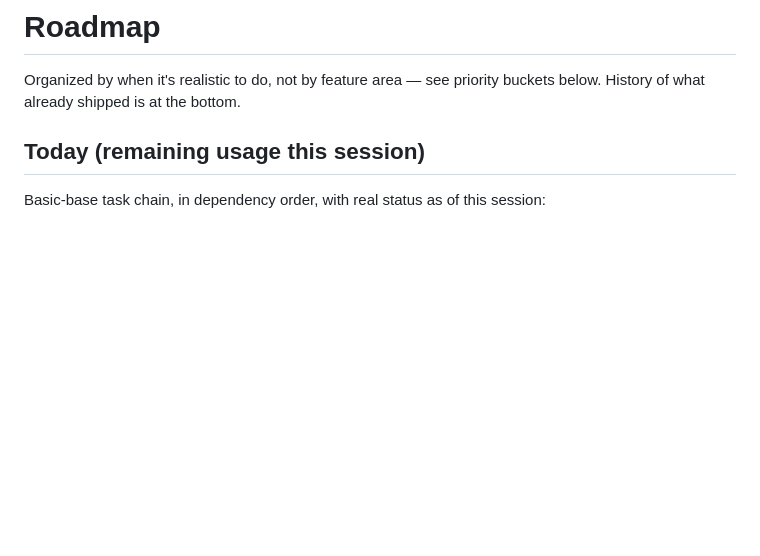
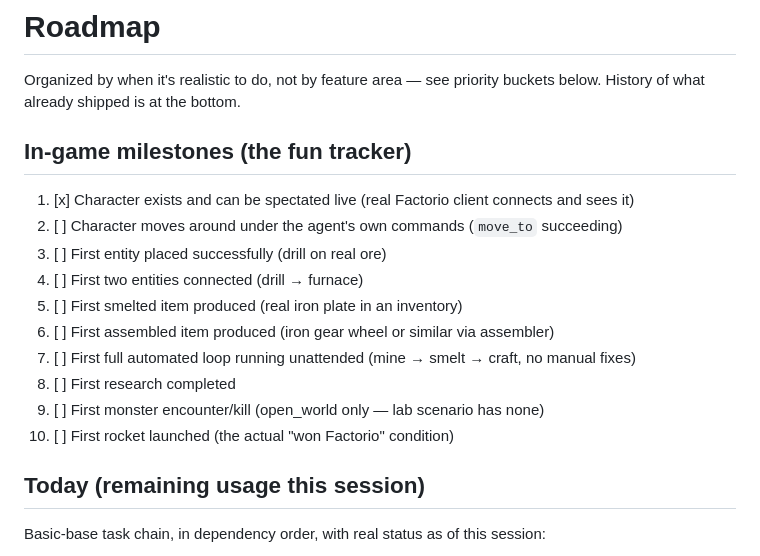
Before and after one commit to nulljosh/conveyer, a Markdown page: roadmap.md, the part around the change. Drawn GitHub-style; blank space fills up the shorter version.

Commit message:
Add fun in-game milestone tracker (1-10) to roadmap
Co-Authored-By: Claude Sonnet 5 <noreply@anthropic.com>

```diff
--- a/roadmap.md
+++ b/roadmap.md
@@ -2,6 +2,18 @@
 
 Organized by when it's realistic to do, not by feature area — see priority buckets below.
 History of what already shipped is at the bottom.
+
+## In-game milestones (the fun tracker)
+1. [x] Character exists and can be spectated live (real Factorio client connects and sees it)
+2. [ ] Character moves around under the agent's own commands (`move_to` succeeding)
+3. [ ] First entity placed successfully (drill on real ore)
+4. [ ] First two entities connected (drill → furnace)
+5. [ ] First smelted item produced (real iron plate in an inventory)
+6. [ ] First assembled item produced (iron gear wheel or similar via assembler)
+7. [ ] First full automated loop running unattended (mine → smelt → craft, no manual fixes)
+8. [ ] First research completed
+9. [ ] First monster encounter/kill (open_world only — lab scenario has none)
+10. [ ] First rocket launched (the actual "won Factorio" condition)
 
 ## Today (remaining usage this session)
 Basic-base task chain, in dependency order, with real status as of this session:
```
